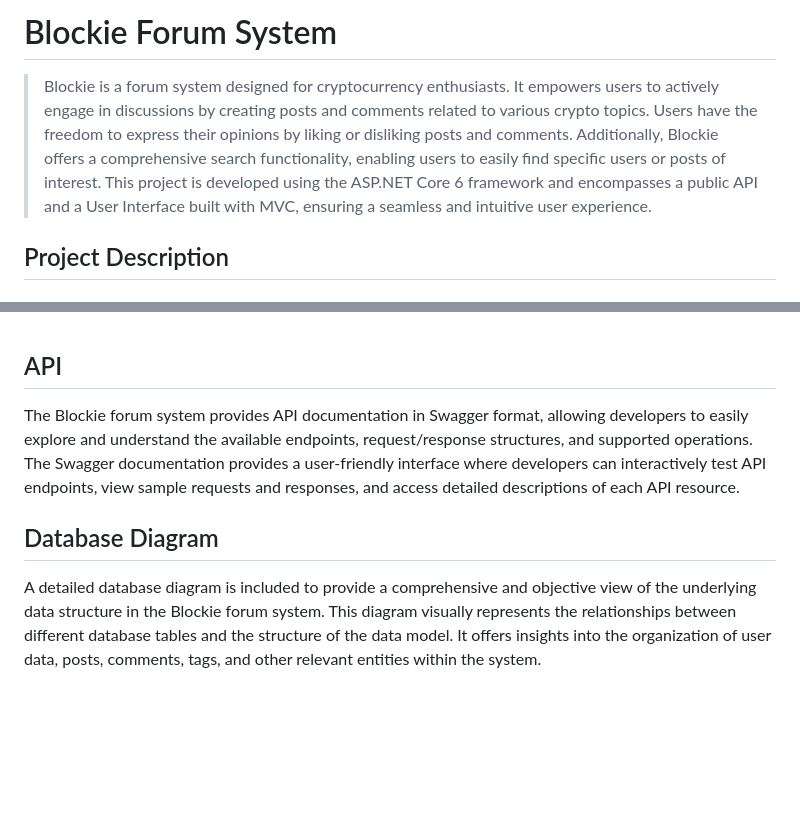
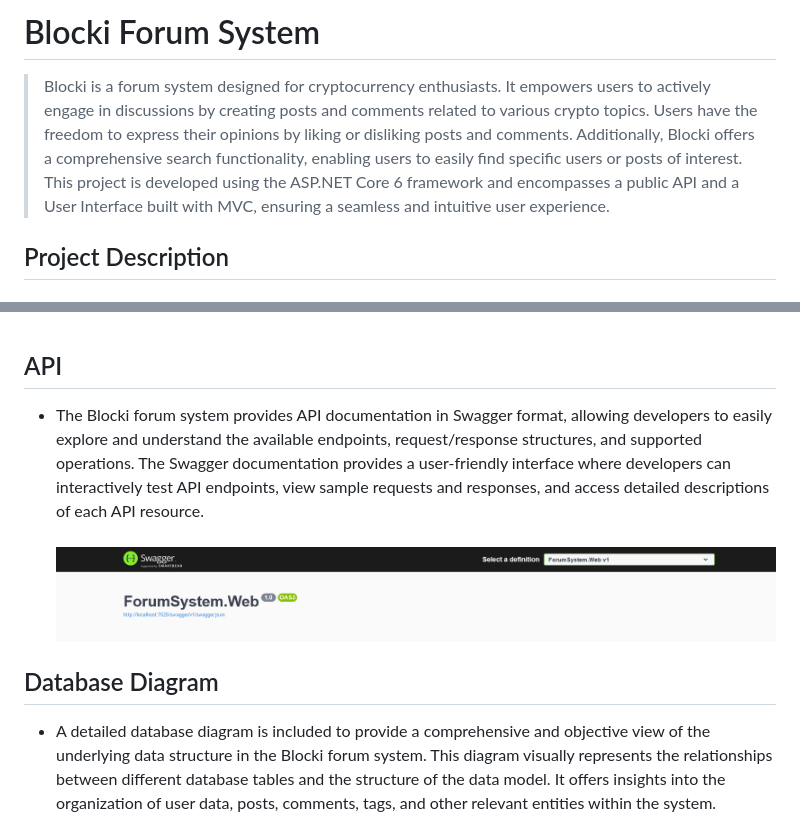
Before and after one commit to Nachosa/blocki-forum-system, a Markdown page: README.md, 2 parts joined by grey strips. Rendered like a GitHub page; blank space fills up the shorter version.

Commit message:
-Updated README.md project name and added image for API

```diff
--- a/README.md
+++ b/README.md
@@ -1,8 +1,8 @@
-Blockie Forum System
+Blocki Forum System
 ====================
 
 
->Blockie is a forum system designed for cryptocurrency enthusiasts. It empowers users to actively engage in discussions by creating posts and comments related to various crypto topics. Users have the freedom to express their opinions by liking or disliking posts and comments. Additionally, Blockie offers a comprehensive search functionality, enabling users to easily find specific users or posts of interest.
+>Blocki is a forum system designed for cryptocurrency enthusiasts. It empowers users to actively engage in discussions by creating posts and comments related to various crypto topics. Users have the freedom to express their opinions by liking or disliking posts and comments. Additionally, Blocki offers a comprehensive search functionality, enabling users to easily find specific users or posts of interest.
  This project is developed using the ASP.NET Core 6 framework and encompasses a public API and a User Interface built with MVC, ensuring a seamless and intuitive user experience.
 
 ## Project Description
@@ -88,9 +88,11 @@ Blockie Forum System
     ![Alt text](https://github.com/Nachosa/blocki-forum-system/blob/main/ImagesForREADME/AdminPosts.png)
 	<br><br>
 ## API
-The Blockie forum system provides API documentation in Swagger format, allowing developers to easily explore and understand the available endpoints, request/response structures, and supported operations. The Swagger documentation provides a user-friendly interface where developers can interactively test API endpoints, view sample requests and responses, and access detailed descriptions of each API resource.
+* The Blocki forum system provides API documentation in Swagger format, allowing developers to easily explore and understand the available endpoints, request/response structures, and supported operations. The Swagger documentation provides a user-friendly interface where developers can interactively test API endpoints, view sample requests and responses, and access detailed descriptions of each API resource.
+	<br><br>
+    ![Alt text](https://github.com/Nachosa/blocki-forum-system/blob/main/ImagesForREADME/SwaggerAPI.png)
 ## Database Diagram
-A detailed database diagram is included to provide a comprehensive and objective view of the underlying data structure in the Blockie forum system. This diagram visually represents the relationships between different database tables and the structure of the data model. It offers insights into the organization of user data, posts, comments, tags, and other relevant entities within the system.
+* A detailed database diagram is included to provide a comprehensive and objective view of the underlying data structure in the Blocki forum system. This diagram visually represents the relationships between different database tables and the structure of the data model. It offers insights into the organization of user data, posts, comments, tags, and other relevant entities within the system.
 	<br><br>
     ![Alt text](https://github.com/Nachosa/blocki-forum-system/blob/main/ImagesForREADME/DatabaseDiagram.png)
 
```
